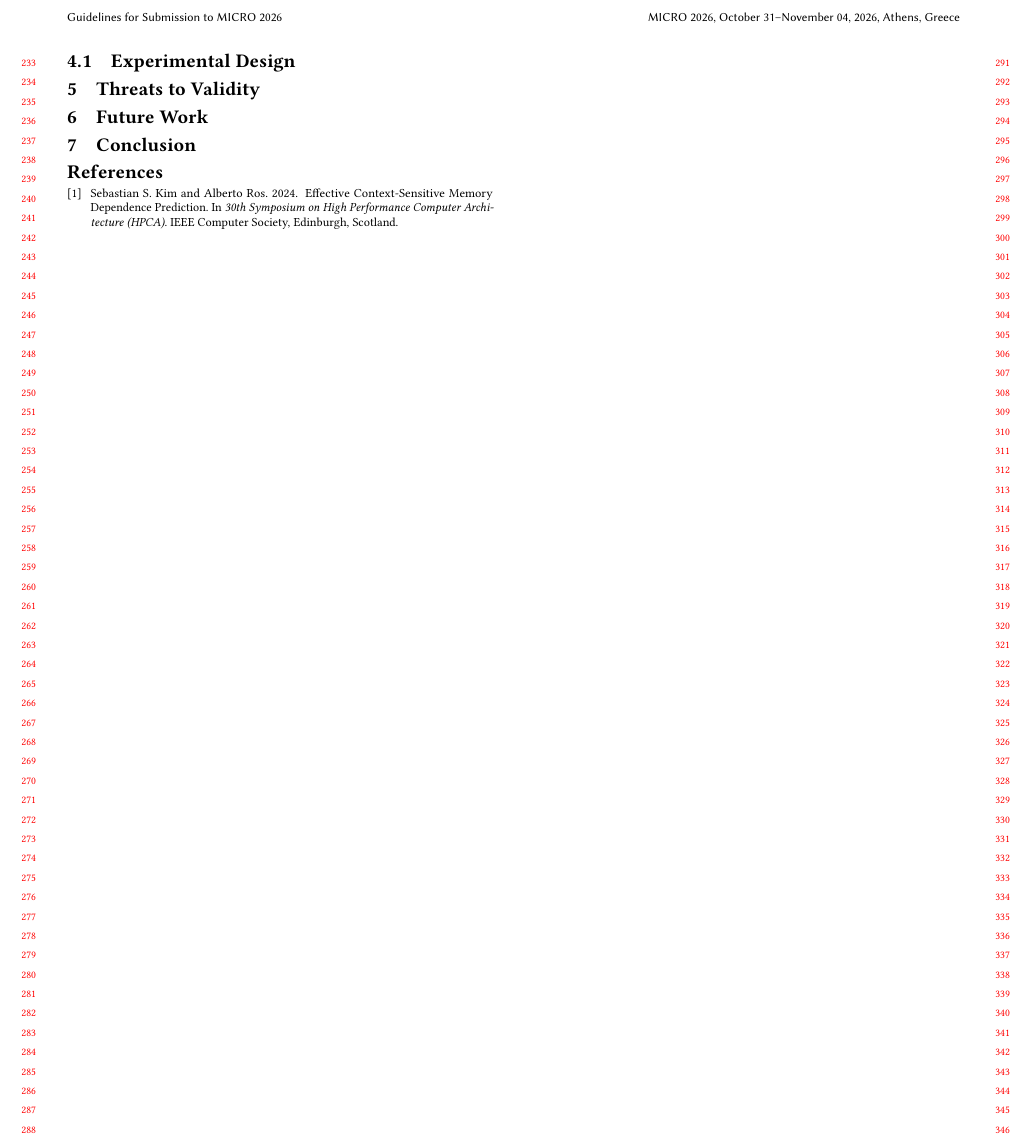
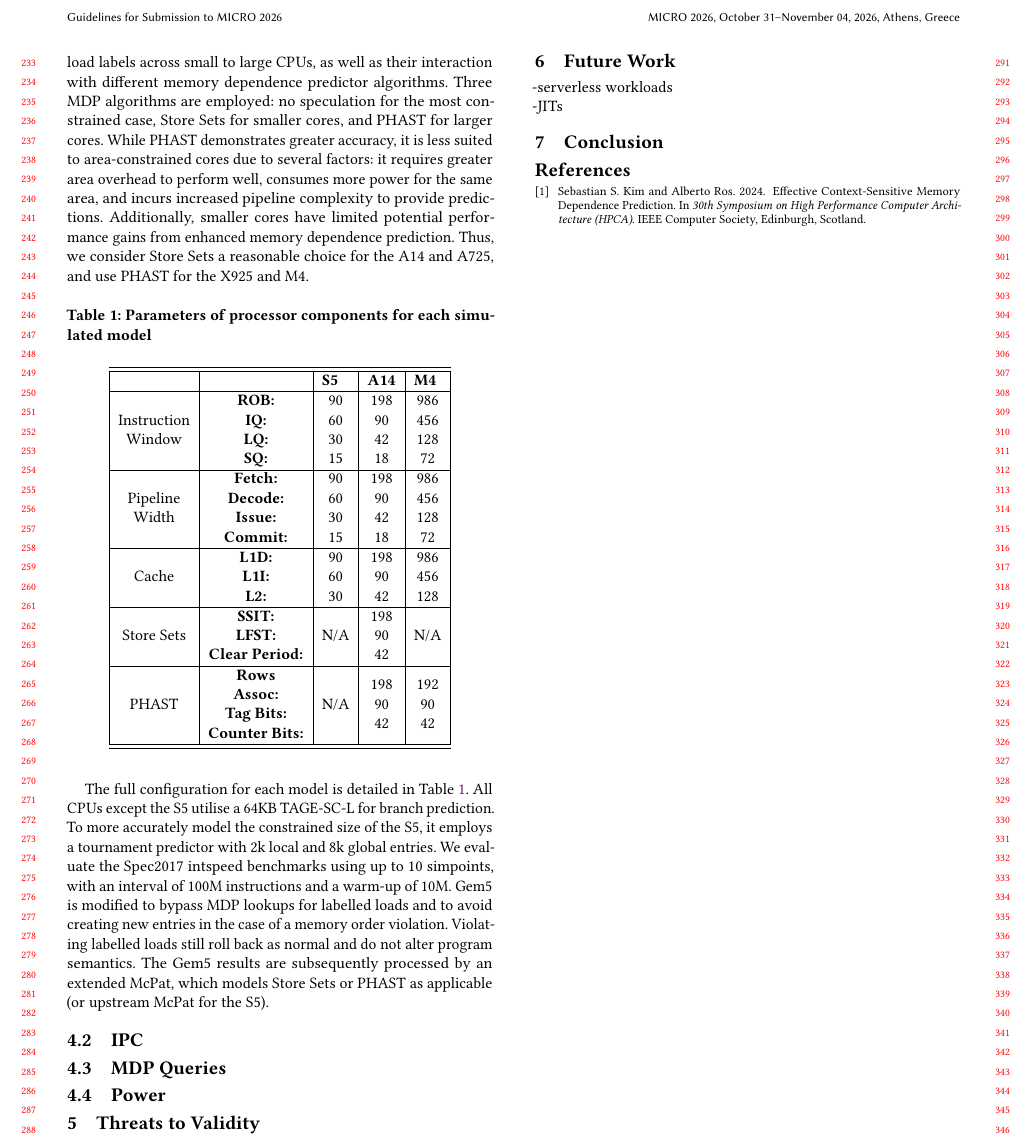
Before and after one commit to muke101/PND-paper, a LaTeX paper (paper.tex): part of page 3 of 3, cut so that both start at the same text. Compiled offline with pdfLaTeX.

Commit message:
added CPU size table with dummy values, filled out experimental design

```diff
--- a/paper.tex
+++ b/paper.tex
@@ -52,6 +52,8 @@
 \AtBeginDocument{%
   \providecommand\BibTeX{{%
     Bib\TeX}}}
+
+\usepackage{makecell}
 
 %% Rights management information.  This information is sent to you
 %% when you complete the rights form.  These commands have SAMPLE
@@ -239,4 +240,38 @@ Furthermore we examine how well our generated store distance profiles generalise
 
 \subsection{Experimental Design}
 
+We use Gem5 to simulate various CPU size configurations, using parameters from real-world CPUs. We examine the impact of PND load labels across small to large CPUs, as well as their interaction with different memory dependence predictor algorithms. Three MDP algorithms are employed: no speculation for the most constrained case, Store Sets for smaller cores, and PHAST for larger cores. While PHAST demonstrates greater accuracy, it is less suited to area-constrained cores due to several factors: it requires greater area overhead to perform well, consumes more power for the same area, and incurs increased pipeline complexity to provide predictions. Additionally, smaller cores have limited potential performance gains from enhanced memory dependence prediction. Thus, we consider Store Sets a reasonable choice for the A14 and A725, and use PHAST for the X925 and M4.
+
+\begin{table}[h!]
+ \centering
+ \caption{Parameters of processor components for each simulated model}
+ \label{table:cpu-models}
+ \begin{tabular}{|l|l|l|l|l|}
+   \hline
+   \hline
+   & & \textbf{S5} & \textbf{A14} & \textbf{M4}\\
+   \hline
+   \makecell{Instruction\\ Window} & \makecell{\textbf{ROB:}\\\textbf{IQ:}\\\textbf{LQ:}\\\textbf{SQ:}} & \makecell{90\\60\\30\\15} & \makecell{198\\90\\42\\18} & \makecell{986\\456\\128\\72}\\
+   \hline
+   \makecell{Pipeline\\ Width} & \makecell{\textbf{Fetch:}\\\textbf{Decode:}\\\textbf{Issue:}\\\textbf{Commit:}} & \makecell{90\\60\\30\\15} & \makecell{198\\90\\42\\18} & \makecell{986\\456\\128\\72}\\
+   \hline
+   \makecell{Cache} & \makecell{\textbf{L1D:}\\\textbf{L1I:}\\\textbf{L2:}} & \makecell{90\\60\\30} & \makecell{198\\90\\42} & \makecell{986\\456\\128}\\
+   \hline
+   \makecell{Store Sets} & \makecell{\textbf{SSIT:}\\\textbf{LFST:}\\\textbf{Clear Period:}} & N/A & \makecell{198\\90\\42} & N/A\\
+   \hline
+   \makecell{PHAST} & \makecell{\textbf{Rows}\\\textbf{Assoc:}\\\textbf{Tag Bits:}\\\textbf{Counter Bits:}} & N/A & \makecell{198\\90\\42} & \makecell{192\\90\\42}\\
+   \hline
+   \hline
+ \end{tabular}
+
+\end{table}
+
+The full configuration for each model is detailed in Table \ref{table:cpu-models}. All CPUs except the S5 utilise a 64KB TAGE-SC-L for branch prediction. To more accurately model the constrained size of the S5, it employs a tournament predictor with 2k local and 8k global entries. We evaluate the Spec2017 intspeed benchmarks using up to 10 simpoints, with an interval of 100M instructions and a warm-up of 10M. Gem5 is modified to bypass MDP lookups for labelled loads and to avoid creating new entries in the case of a memory order violation. Violating labelled loads still roll back as normal and do not alter program semantics. The Gem5 results are subsequently processed by an extended McPat, which models Store Sets or PHAST as applicable (or upstream McPat for the S5).
+
+\subsection{IPC}
+
+\subsection{MDP Queries}
+
+\subsection{Power}
+
 \section{Threats to Validity}
@@ -243,54 +279,9 @@ Furthermore we examine how well our generated store distance profiles generalise
 
 \section{Future Work}
+-serverless workloads\\
+-JITs
 
 \section{Conclusion}
-
-%\begin{table}[h!]
-%  \centering
-%  \caption{Formatting guidelines for submission.}
-%  \label{table:formatting}
-%  \begin{tabular}{|l|l|}
-%    \hline
-%    \textbf{Field} & \textbf{Value}\\
-%    \hline
-%    \hline
-%    File format & PDF \\
-%    \hline
-%    Page limit & 11 pages, {\bf not including}\\
-%               & {\bf references}\\
-%    \hline
-%    Paper size & US Letter 8.5in $\times$ 11in\\
-%    \hline
-%    Top margin & 1in\\
-%    \hline
-%    Bottom margin & 1in\\
-%    \hline
-%    Left margin & 0.75in\\
-%    \hline
-%    Right margin & 0.75in\\
-%    \hline
-%    Body & 2-column, single-spaced\\
-%    \hline
-%    Space between columns & 0.25in\\
-%    \hline
-%    Line spacing (leading) & 11pt \\
-%    \hline
-%    Body font & 9pt, Times\\
-%    \hline
-%    Abstract font & 9pt, Times\\
-%    \hline
-%    Section heading font & 12pt\\
-%    \hline
-%    Subsection heading font & 10pt\\
-%    \hline
-%    Caption font & 9pt (minimum)\\
-%    \hline
-%    References & 8pt, no page limit, list \\
-%               & all authors' names\\
-%    \hline
-%  \end{tabular}
-%
-%\end{table}
 
 %%%%%%% -- PAPER CONTENT ENDS -- %%%%%%%%
 
```
Also changed, not shown: paper.pdf, paper.tex (6 more changed lines), 3 other files.
